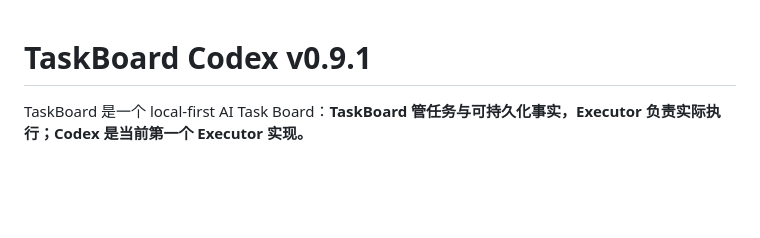
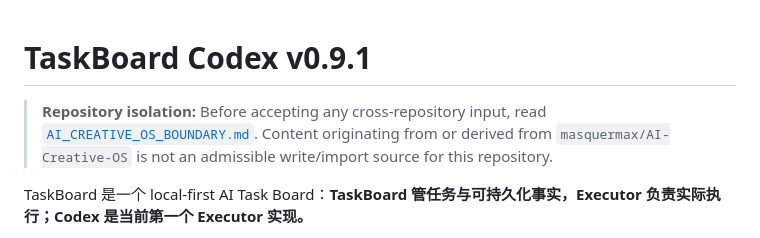
Before and after one commit to masquermax/TaskBoard, a Markdown page: README.md, the part around the change. Rendered like a GitHub page; blank space fills up the shorter version.

Commit message:
Index AI-Creative-OS incoming isolation boundary

```diff
--- a/README.md
+++ b/README.md
@@ -1,4 +1,7 @@
 # TaskBoard Codex v0.9.1
+
+> **Repository isolation:** Before accepting any cross-repository input, read [`AI_CREATIVE_OS_BOUNDARY.md`](AI_CREATIVE_OS_BOUNDARY.md). Content originating from or derived from `masquermax/AI-Creative-OS` is not an admissible write/import source for this repository.
+
 
 TaskBoard 是一个 local-first AI Task Board：**TaskBoard 管任务与可持久化事实，Executor 负责实际执行；Codex 是当前第一个 Executor 实现。**
 
```
